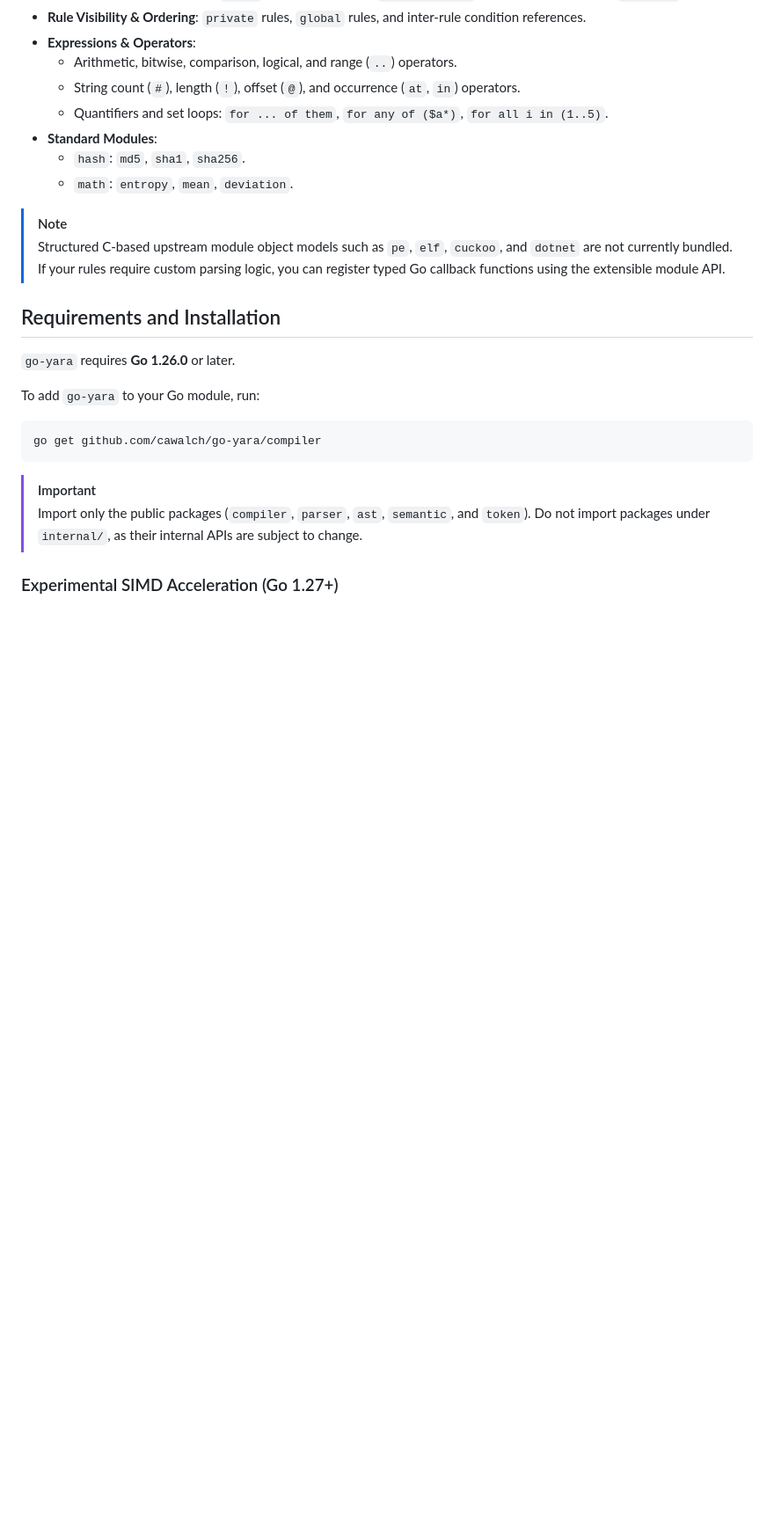
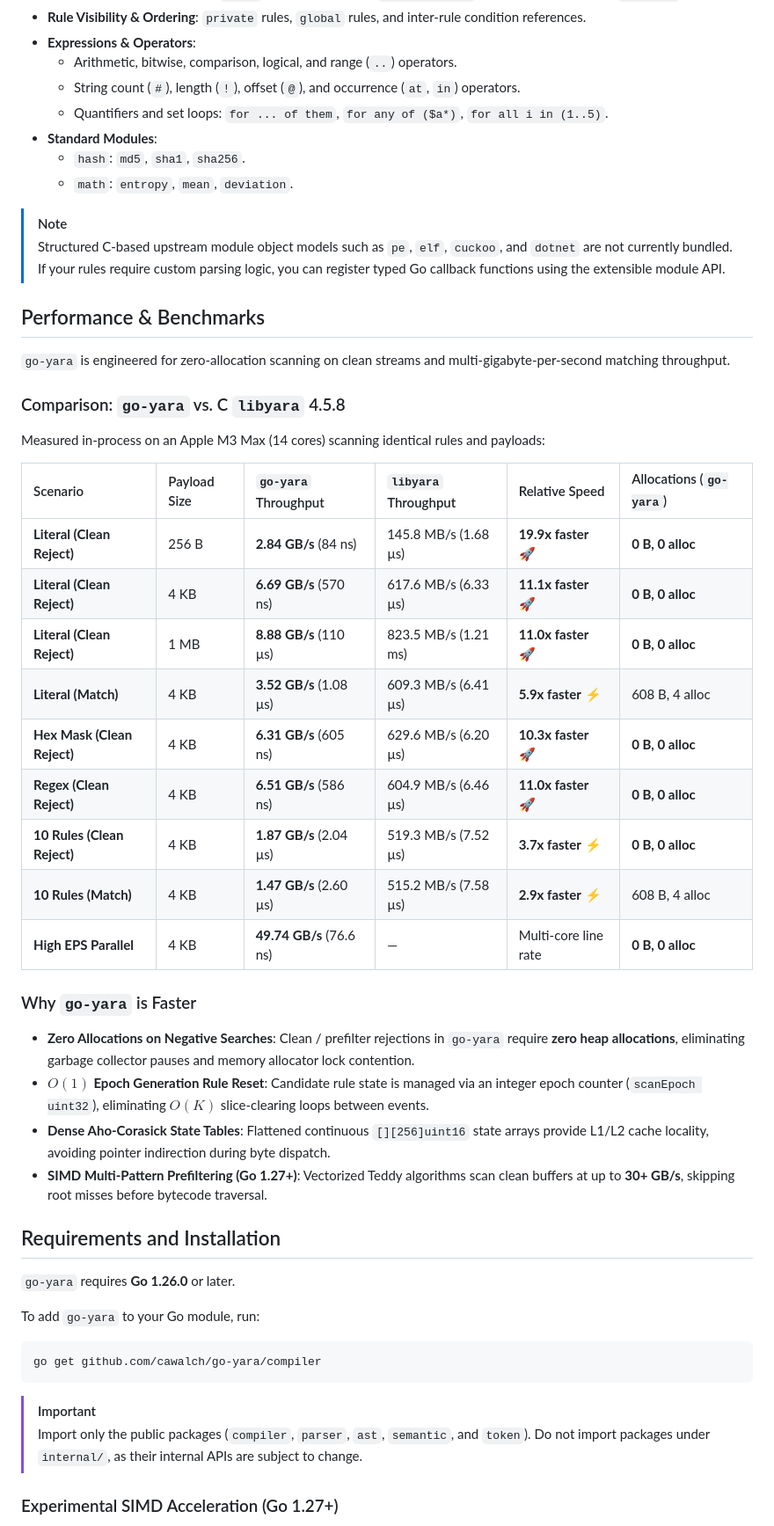
Before and after one commit to cawalch/go-yara, a Markdown page: README.md, the part around one of its changes. Shown at 88% size. GitHub-like rendering; blank space fills up the shorter version.

Commit message:
docs: add comprehensive CHANGELOG.md and performance benchmark comparisons in README

```diff
--- a/README.md
+++ b/README.md
@@ -46,6 +46,32 @@ Architected for high-concurrency cloud environments and high-throughput security
 
 > [!NOTE]
 > Structured C-based upstream module object models such as `pe`, `elf`, `cuckoo`, and `dotnet` are not currently bundled. If your rules require custom parsing logic, you can register typed Go callback functions using the extensible module API.
+
+## Performance & Benchmarks
+
+`go-yara` is engineered for zero-allocation scanning on clean streams and multi-gigabyte-per-second matching throughput.
+
+### Comparison: `go-yara` vs. C `libyara` 4.5.8
+
+Measured in-process on an Apple M3 Max (14 cores) scanning identical rules and payloads:
+
+| Scenario | Payload Size | `go-yara` Throughput | `libyara` Throughput | Relative Speed | Allocations (`go-yara`) |
+| :--- | :--- | :--- | :--- | :--- | :--- |
+| **Literal (Clean Reject)** | 256 B | **2.84 GB/s** (84 ns) | 145.8 MB/s (1.68 µs) | **19.9x faster** 🚀 | **0 B, 0 alloc** |
+| **Literal (Clean Reject)** | 4 KB | **6.69 GB/s** (570 ns) | 617.6 MB/s (6.33 µs) | **11.1x faster** 🚀 | **0 B, 0 alloc** |
+| **Literal (Clean Reject)** | 1 MB | **8.88 GB/s** (110 µs) | 823.5 MB/s (1.21 ms) | **11.0x faster** 🚀 | **0 B, 0 alloc** |
+| **Literal (Match)** | 4 KB | **3.52 GB/s** (1.08 µs) | 609.3 MB/s (6.41 µs) | **5.9x faster** ⚡ | 608 B, 4 alloc |
+| **Hex Mask (Clean Reject)** | 4 KB | **6.31 GB/s** (605 ns) | 629.6 MB/s (6.20 µs) | **10.3x faster** 🚀 | **0 B, 0 alloc** |
+| **Regex (Clean Reject)** | 4 KB | **6.51 GB/s** (586 ns) | 604.9 MB/s (6.46 µs) | **11.0x faster** 🚀 | **0 B, 0 alloc** |
+| **10 Rules (Clean Reject)** | 4 KB | **1.87 GB/s** (2.04 µs) | 519.3 MB/s (7.52 µs) | **3.7x faster** ⚡ | **0 B, 0 alloc** |
+| **10 Rules (Match)** | 4 KB | **1.47 GB/s** (2.60 µs) | 515.2 MB/s (7.58 µs) | **2.9x faster** ⚡ | 608 B, 4 alloc |
+| **High EPS Parallel** | 4 KB | **49.74 GB/s** (76.6 ns) | — | Multi-core line rate | **0 B, 0 alloc** |
+
+### Why `go-yara` is Faster
+* **Zero Allocations on Negative Searches**: Clean / prefilter rejections in `go-yara` require **zero heap allocations**, eliminating garbage collector pauses and memory allocator lock contention.
+* **$O(1)$ Epoch Generation Rule Reset**: Candidate rule state is managed via an integer epoch counter (`scanEpoch uint32`), eliminating $O(K)$ slice-clearing loops between events.
+* **Dense Aho-Corasick State Tables**: Flattened continuous `[][256]uint16` state arrays provide L1/L2 cache locality, avoiding pointer indirection during byte dispatch.
+* **SIMD Multi-Pattern Prefiltering (Go 1.27+)**: Vectorized Teddy algorithms scan clean buffers at up to **30+ GB/s**, skipping root misses before bytecode traversal.
 
 ## Requirements and Installation
 
```
Also changed, not shown: other parts of README.md (+1 -0 lines), CHANGELOG.md (added, +102 -0 lines).
